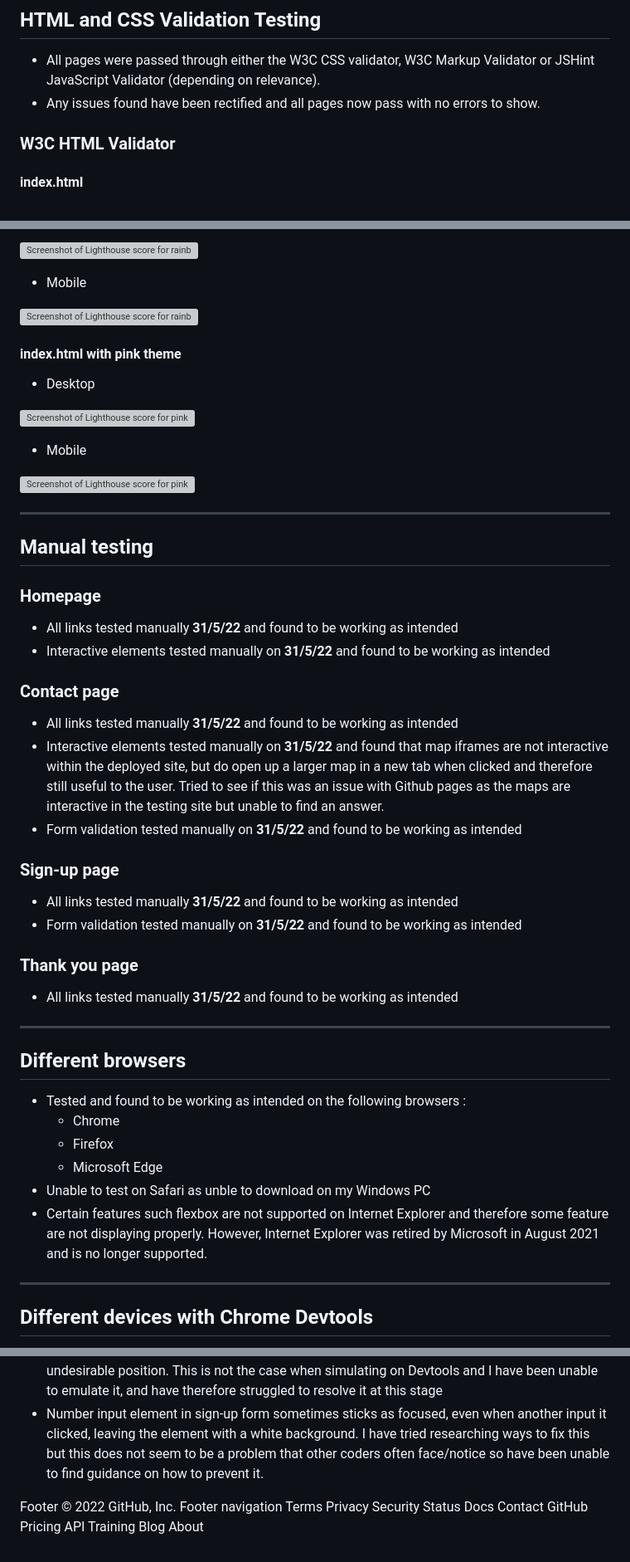
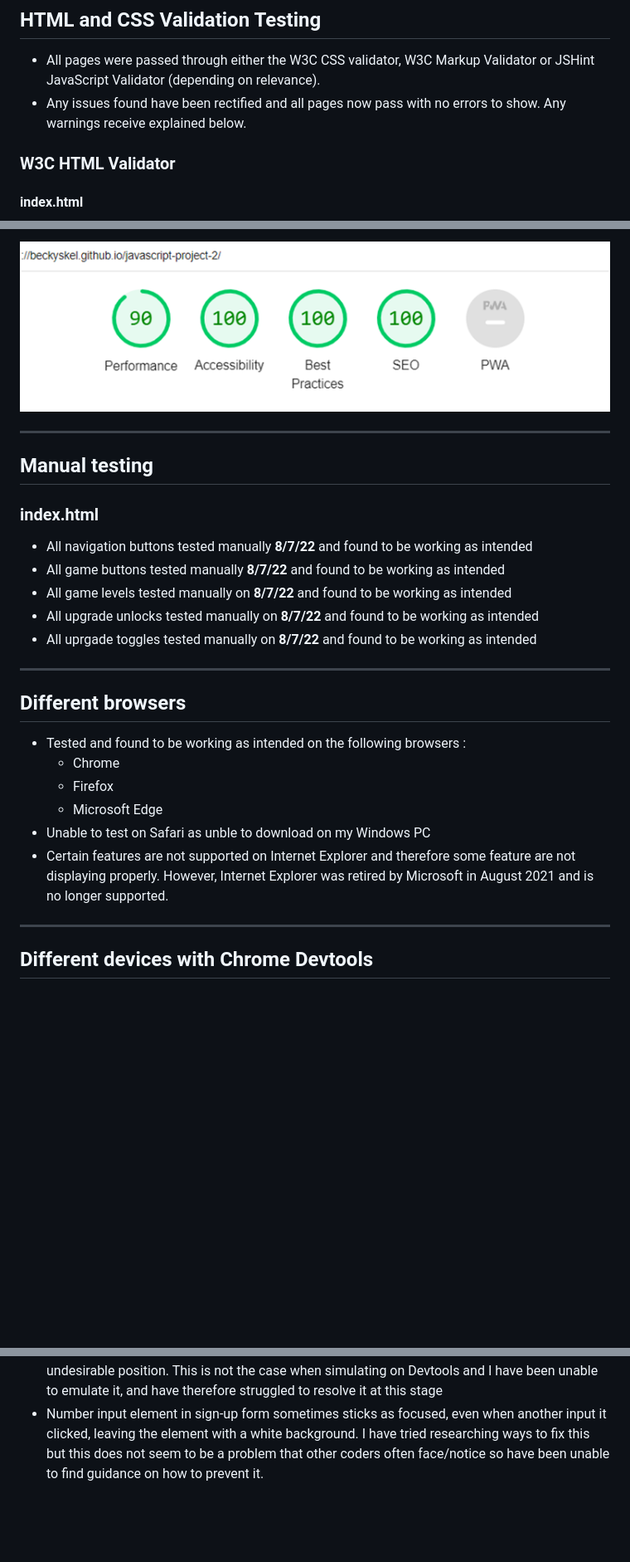
Before and after one commit to BeckySkel/javascript-project-2, a Markdown page: assets/documents/TESTING.md, 3 parts joined by grey strips. Shown: that part at 83% size. GitHub-like rendering; blank space fills up the shorter version; grey boxes are pictures that could not be loaded.

Commit message:
Complete testing on interactive features and log in TESTING.md

```diff
--- a/assets/documents/TESTING.md
+++ b/assets/documents/TESTING.md
@@ -3,7 +3,7 @@
 ## HTML and CSS Validation Testing
 
 - All pages were passed through either the W3C CSS validator, W3C Markup Validator or JSHint JavaScript Validator (depending on relevance).
-- Any issues found have been rectified and all pages now pass with no errors to show.
+- Any issues found have been rectified and all pages now pass with no errors to show. Any warnings receive explained below.
 
 ###  W3C HTML Validator
 
@@ -53,36 +39,14 @@
-![Screenshot of Lighthouse score for rainbow display of index.html on desktop](/assets/images/index-rainbow-desktop.png)
-
-- Mobile
-
-![Screenshot of Lighthouse score for rainbow display of index.html on mobile](/assets/images/index-rainbow-mobile.png)
-
-#### index.html with pink theme
-- Desktop
-
-![Screenshot of Lighthouse score for pink display of index.html on desktop](/assets/images/index-pink-desktop.png)
-
-- Mobile
-
-![Screenshot of Lighthouse score for pink display of index.html on mobile](/assets/images/index-pink-mobile.png)
+![Screenshot of Lighthouse score for standard display of index.html on mobile](/assets/images/index-mobile.png)
 
 ---
 ## Manual testing
 
-### Homepage
-- All links tested manually **31/5/22** and found to be working as intended
-- Interactive elements tested manually on **31/5/22** and found to be working as intended
-
-### Contact page
-- All links tested manually **31/5/22** and found to be working as intended
-- Interactive elements tested manually on **31/5/22** and found that map iframes are not interactive within the deployed site, but do open up a larger map in a new tab when clicked and therefore still useful to the user. Tried to see if this was an issue with Github pages as the maps are interactive in the testing site but unable to find an answer.
-- Form validation tested manually on **31/5/22** and found to be working as intended
-
-### Sign-up page
-- All links tested manually **31/5/22** and found to be working as intended
-- Form validation tested manually on **31/5/22** and found to be working as intended
-
-### Thank you page
-- All links tested manually **31/5/22** and found to be working as intended
+### index.html
+- All navigation buttons tested manually **8/7/22** and found to be working as intended
+- All game buttons tested manually **8/7/22** and found to be working as intended
+- All game levels tested manually on **8/7/22** and found to be working as intended
+- All upgrade unlocks tested manually on **8/7/22** and found to be working as intended
+- All uprgade toggles tested manually on **8/7/22** and found to be working as intended
 
 ---
 ## Different browsers
@@ -91,7 +55,7 @@
     - Firefox
     - Microsoft Edge
 - Unable to test on Safari as unble to download on my Windows PC
-- Certain features such flexbox are not supported on Internet Explorer and therefore some feature are not displaying properly. However, Internet Explorer was retired by Microsoft in August 2021 and is no longer supported.
+- Certain features are not supported on Internet Explorer and therefore some feature are not displaying properly. However, Internet Explorer was retired by Microsoft in August 2021 and is no longer supported.
 
 ---
 ## Different devices with Chrome Devtools
@@ -136,21 +95,3 @@
 - Map iframes are not interactive within the deployed site, but do open up a larger map in a new tab when clicked and therefore still useful to the user. Tried to see if this was an issue with Github pages as the maps are interactive in the testing site but unable to find an answer.
 - Phone simulation on [Am I Responsive?](https://ui.dev/amiresponsive) shows gradient fade div over hero image in an undesirable position. This is not the case when simulating on Devtools and I have been unable to emulate it, and have therefore struggled to resolve it at this stage
 - Number input element in sign-up form sometimes sticks as focused, even when another input it clicked, leaving the element with a white background. I have tried researching ways to fix this but this does not seem to be a problem that other coders often face/notice so have been unable to find guidance on how to prevent it.
-
-
-
-
-Footer
-© 2022 GitHub, Inc.
-Footer navigation
-Terms
-Privacy
-Security
-Status
-Docs
-Contact GitHub
-Pricing
-API
-Training
-Blog
-About
```
Also changed, not shown: other parts of assets/documents/TESTING.md (+7 -26 lines), assets/images/index-desktop.png (renamed from assets/images/index-welcome-desktop.png), assets/images/index-mobile.png (renamed from assets/images/index-welcome-mobile.png), 1 other file.
